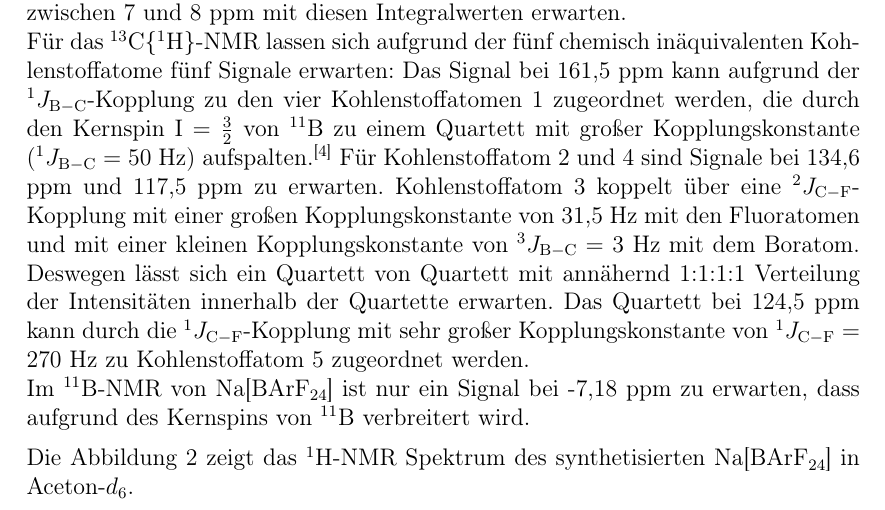
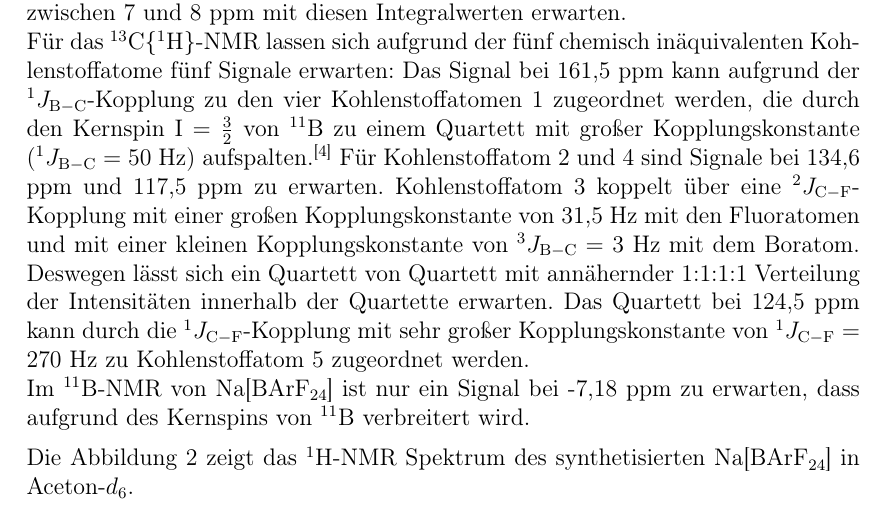
Before and after one commit to vinmarkue-png/Protokolle, a LaTeX document (AC2/Na(BArF24)/Na(BArF24).tex): part of page 5 of 10, cut so that both start at the same text. Compiled offline with pdfLaTeX.

Commit message:
Der letzte merge heute

```diff
--- a/AC2/Na(BArF24)/Na(BArF24).tex
+++ b/AC2/Na(BArF24)/Na(BArF24).tex
@@ -171,7 +171,7 @@ Für das $\mathrm{^{13}C\{^1H\}}$-NMR lassen sich aufgrund der fünf chemisch in
 Das Signal bei 161,5 ppm kann aufgrund der $^1 J_{\mathrm{B-C}}$-Kopplung zu den vier Kohlenstoffatomen 1 zugeordnet werden, die durch den Kernspin $\mathrm{I}=\frac{3}{2}$ von $^{11}$B zu einem Quartett mit großer Kopplungskonstante ($^1 J_{\mathrm{B-C}}=$ 50 Hz) aufspalten.\supercite{Synthese}
 Für Kohlenstoffatom 2 und 4 sind Signale bei 134,6 ppm und 117,5 ppm zu erwarten.
 Kohlenstoffatom 3 koppelt über eine $^2 J_{\mathrm{C-F}}$-Kopplung mit einer großen Kopplungskonstante von 31,5 Hz mit den Fluoratomen und mit einer kleinen Kopplungskonstante von $^3 J_{\mathrm{B-C}}=$ 3 Hz mit dem Boratom.
-Deswegen lässt sich ein Quartett von Quartett mit annähernd 1:1:1:1 Verteilung der Intensitäten innerhalb der Quartette erwarten.
+Deswegen lässt sich ein Quartett von Quartett mit annähernder 1:1:1:1 Verteilung der Intensitäten innerhalb der Quartette erwarten.
 Das Quartett bei 124,5 ppm kann durch die $^1 J_{\mathrm{C-F}}$-Kopplung mit sehr großer Kopplungskonstante von $^1 J_{\mathrm{C-F}}=$ 270 Hz zu Kohlenstoffatom 5 zugeordnet werden. \\
 Im $\mathrm{^{11}B}$-NMR von \ch{Na[BArF24]} ist nur ein Signal bei -7,18 ppm zu erwarten, dass aufgrund des Kernspins von $^{11}\mathrm{B}$ verbreitert wird.
 
```
Also changed, not shown: AC2/Na(BArF24)/Na(BArF24).pdf, 5 other files.
